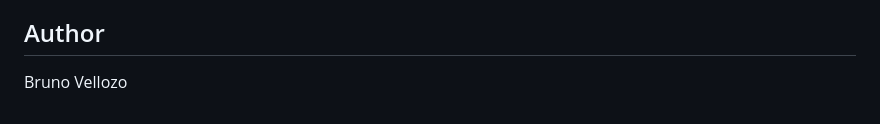
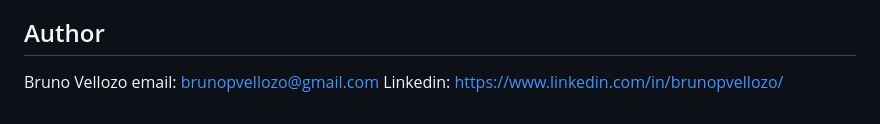
Before and after one commit to brunovell/MyProjects, a Markdown page: ManchesterUtd_Finances/README.md, the part around the change. Drawn GitHub-style.

```diff
--- a/ManchesterUtd_Finances/README.md
+++ b/ManchesterUtd_Finances/README.md
@@ -120,3 +120,5 @@ The data used in this project comes from **Official Manchester United financial
 
 ## Author
 Bruno Vellozo
+email: brunopvellozo@gmail.com
+Linkedin: https://www.linkedin.com/in/brunopvellozo/
```
